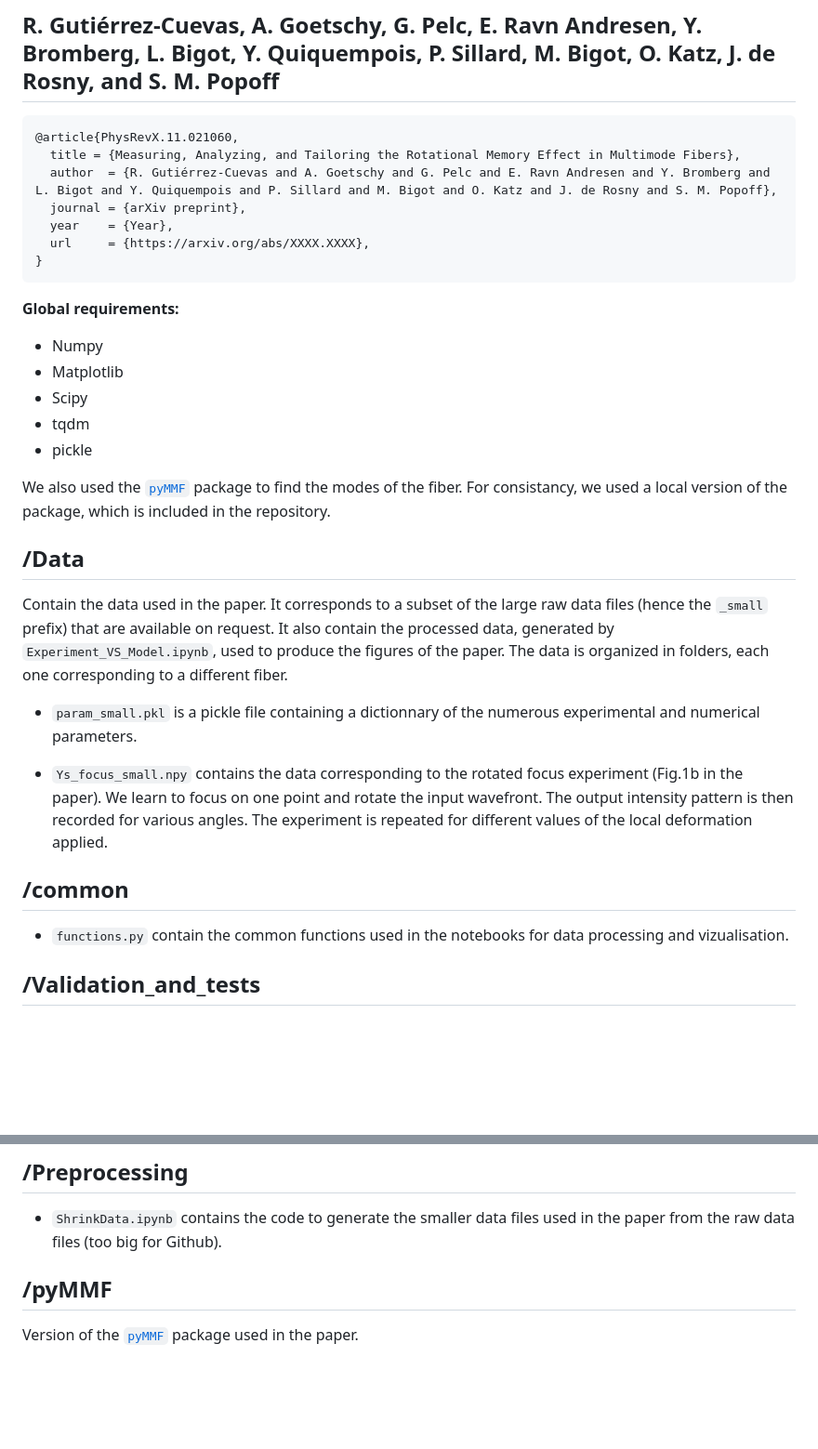
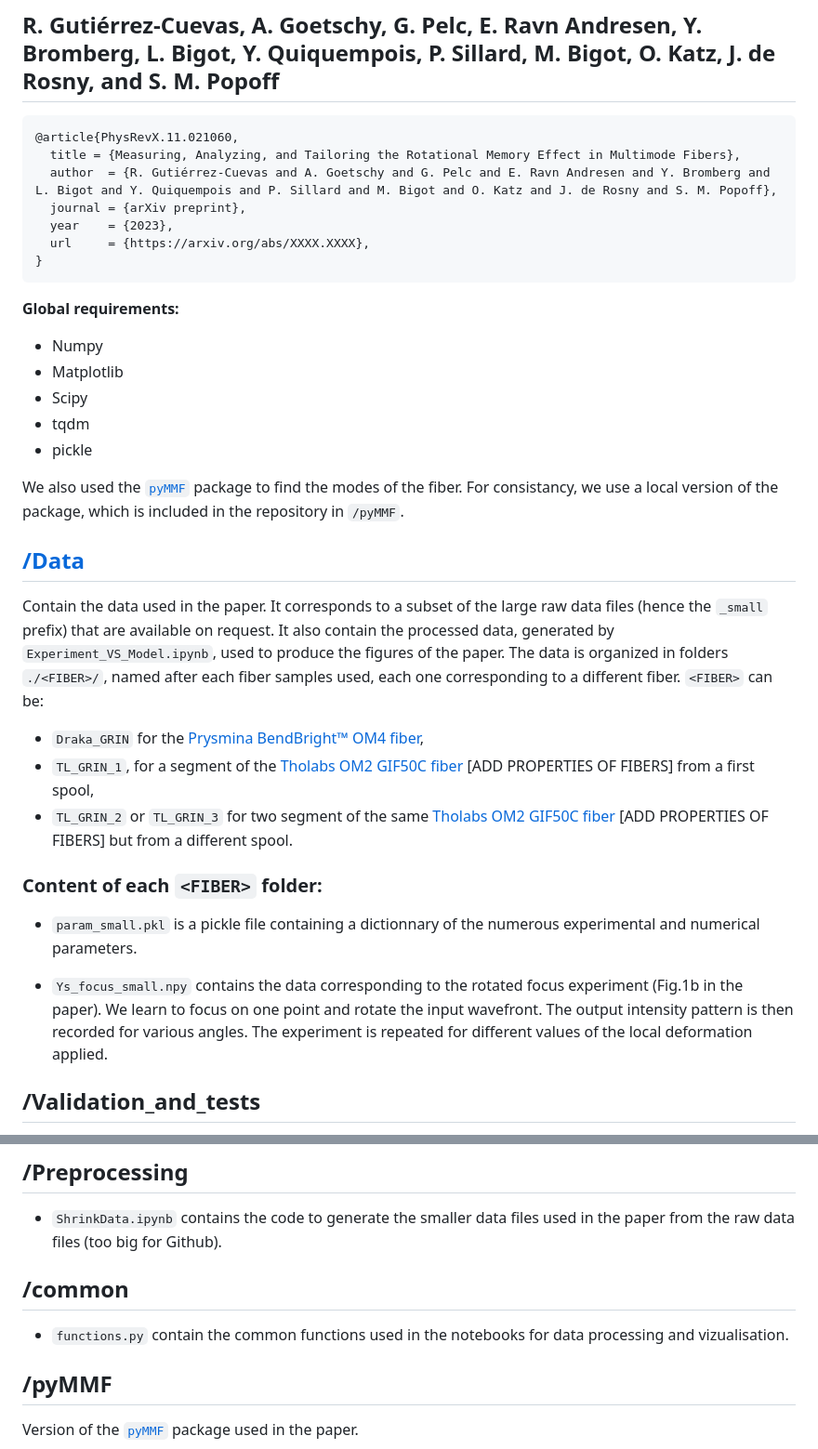
Before and after one commit to wavefrontshaping/article_RME_2023, a Markdown page: README.md, 2 parts joined by grey strips. Shown: that part at 93% size. Drawn GitHub-style; blank space fills up the shorter version.

Commit message:
test rel link

````diff
--- a/README.md
+++ b/README.md
@@ -8,10 +8,11 @@
   title = {Measuring, Analyzing, and Tailoring the Rotational Memory Effect in Multimode Fibers},
   author  = {R. Gutiérrez-Cuevas and A. Goetschy and G. Pelc and E. Ravn Andresen and Y. Bromberg and L. Bigot and Y. Quiquempois and P. Sillard and M. Bigot and O. Katz and J. de Rosny and S. M. Popoff},
   journal = {arXiv preprint},
-  year    = {Year},
+  year    = {2023},
   url     = {https://arxiv.org/abs/XXXX.XXXX},
 }
 ```
+
 
 **Global requirements:**
 - Numpy
@@ -21,24 +22,29 @@
 - pickle
 
 We also used the [`pyMMF`](github.com/wavefrontshaping/pymmf) package to find the modes of the fiber.
-For consistancy, we used a local version of the package, which is included in the repository.
+For consistancy, we use a local version of the package, which is included in the repository in `/pyMMF`.
 
-## /Data
+## [/Data](Data/)
 
 Contain the data used in the paper.
 It corresponds to a subset of the large raw data files (hence the `_small` prefix) that are available on request.
 It also contain the processed data, generated by  `Experiment_VS_Model.ipynb`, used to produce the figures of the paper.
-The data is organized in folders, each one corresponding to a different fiber.
+The data is organized in folders `./<FIBER>/`,
+named after each fiber samples used, each one corresponding to a different fiber.
+`<FIBER>` can be:
+- `Draka_GRIN` for the [Prysmina BendBright™ OM4 fiber](https://www.prysmiangroup.com/en/bendbright-tm-om4),
+- `TL_GRIN_1`, for a segment of the [Tholabs OM2 GIF50C fiber](https://www.thorlabs.de/thorProduct.cfm?partNumber=GIF50C)
+[ADD PROPERTIES OF FIBERS] from a first spool,
+- `TL_GRIN_2` or `TL_GRIN_3` for two segment of the same [Tholabs OM2 GIF50C fiber](https://www.thorlabs.de/thorProduct.cfm?partNumber=GIF50C)
+[ADD PROPERTIES OF FIBERS] but from a different spool.
+
+### Content of each `<FIBER>` folder:
 
 - `param_small.pkl` is a pickle file containing a dictionnary of the numerous experimental and numerical parameters.
 
 - `Ys_focus_small.npy` contains the data corresponding to the rotated focus experiment (Fig.1b in the paper).
 We learn to focus on one point and rotate the input wavefront. The output intensity pattern is then recorded for various angles.
 The experiment is repeated for different values of the local deformation applied.
-
-## /common
-
-- `functions.py` contain the common functions used in the notebooks for data processing and vizualisation.
 
 ## /Validation_and_tests
 
@@ -65,6 +71,9 @@ We then measured the RME correlation for different singular vectors used.
 
 - `ShrinkData.ipynb` contains the code to generate the smaller data files used in the paper from the raw data files (too big for Github).
 
+## /common
+
+- `functions.py` contain the common functions used in the notebooks for data processing and vizualisation.
 
 ## /pyMMF
 
````
